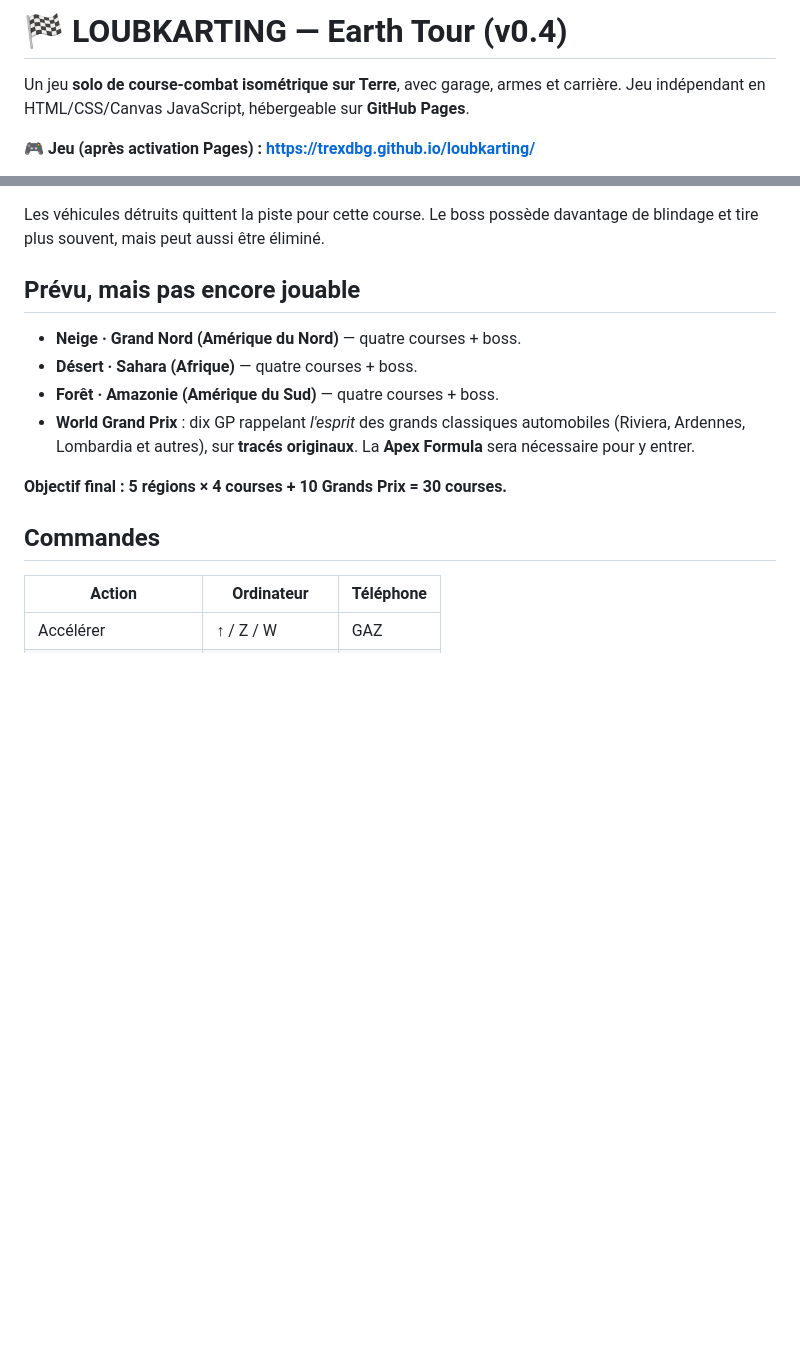
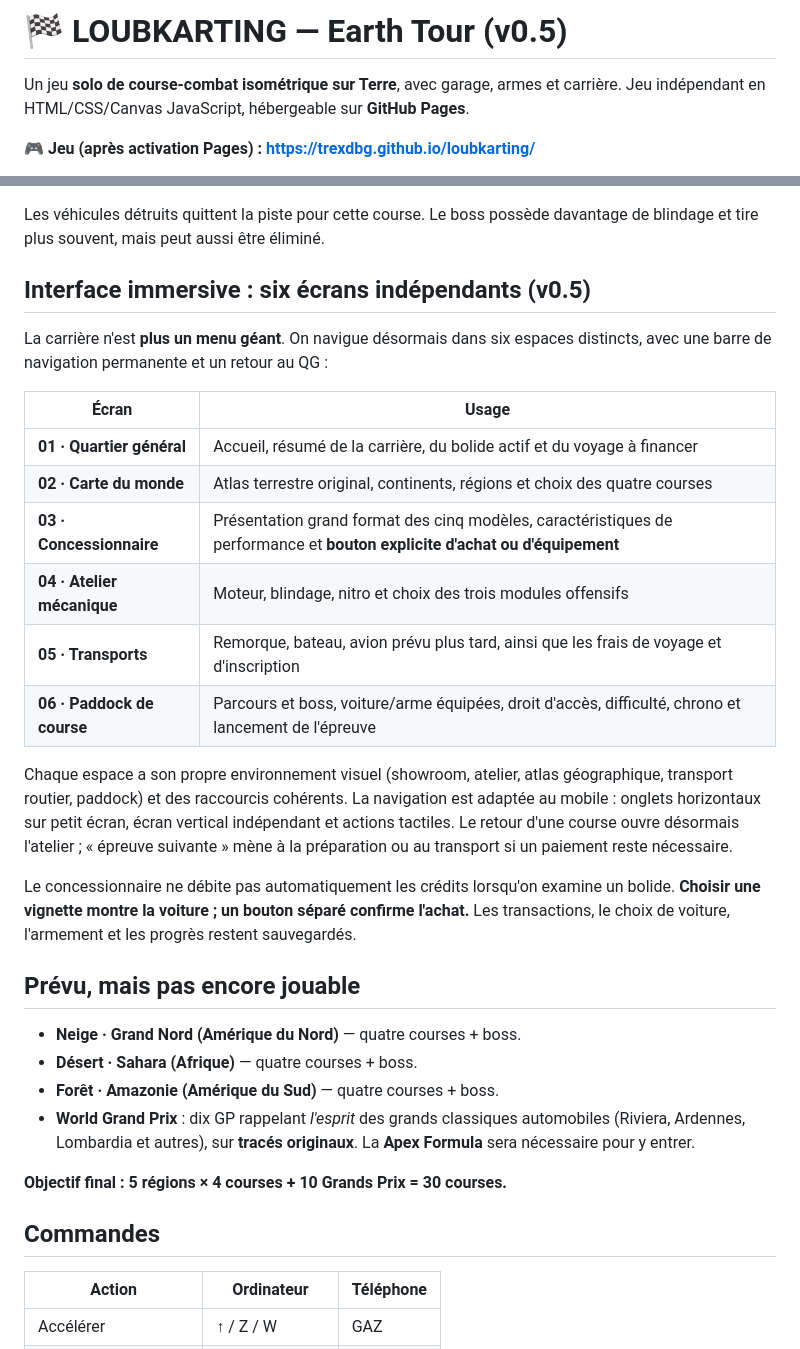
Before and after one commit to trexdbg/loubkarting, a Markdown page: README.md, 2 parts joined by grey strips. GitHub-like rendering; blank space fills up the shorter version.

Commit message:
Document six-screen v0.5 career UI and dedicated dealership purchase flow

```diff
--- a/README.md
+++ b/README.md
@@ -1,4 +1,4 @@
-# 🏁 LOUBKARTING — Earth Tour (v0.4)
+# 🏁 LOUBKARTING — Earth Tour (v0.5)
 
 Un jeu **solo de course-combat isométrique sur Terre**, avec garage, armes et carrière. Jeu indépendant en HTML/CSS/Canvas JavaScript, hébergeable sur **GitHub Pages**.
 
@@ -38,6 +38,23 @@ La première course de chaque région est gratuite une fois le voyage payé. Les
 **Récompenses d'une course :** 450 / 360 / 290 / 230 CR (de la première à la quatrième place), ou 75 CR en cas d'élimination du joueur ; puis **+40 ou +65 CR par lingot collecté**, **+240 CR par rival détruit**, et +280 CR lors du premier podium sur une épreuve ordinaire / +850 CR lors de la première victoire en finale de région.
 
 Les véhicules détruits quittent la piste pour cette course. Le boss possède davantage de blindage et tire plus souvent, mais peut aussi être éliminé.
+
+## Interface immersive : six écrans indépendants (v0.5)
+
+La carrière n'est **plus un menu géant**. On navigue désormais dans six espaces distincts, avec une barre de navigation permanente et un retour au QG :
+
+| Écran | Usage |
+|---|---|
+| **01 · Quartier général** | Accueil, résumé de la carrière, du bolide actif et du voyage à financer |
+| **02 · Carte du monde** | Atlas terrestre original, continents, régions et choix des quatre courses |
+| **03 · Concessionnaire** | Présentation grand format des cinq modèles, caractéristiques de performance et **bouton explicite d'achat ou d'équipement** |
+| **04 · Atelier mécanique** | Moteur, blindage, nitro et choix des trois modules offensifs |
+| **05 · Transports** | Remorque, bateau, avion prévu plus tard, ainsi que les frais de voyage et d'inscription |
+| **06 · Paddock de course** | Parcours et boss, voiture/arme équipées, droit d'accès, difficulté, chrono et lancement de l'épreuve |
+
+Chaque espace a son propre environnement visuel (showroom, atelier, atlas géographique, transport routier, paddock) et des raccourcis cohérents. La navigation est adaptée au mobile : onglets horizontaux sur petit écran, écran vertical indépendant et actions tactiles. Le retour d'une course ouvre désormais l'atelier ; « épreuve suivante » mène à la préparation ou au transport si un paiement reste nécessaire.
+
+Le concessionnaire ne débite pas automatiquement les crédits lorsqu'on examine un bolide. **Choisir une vignette montre la voiture ; un bouton séparé confirme l'achat.** Les transactions, le choix de voiture, l'armement et les progrès restent sauvegardés.
 
 ## Prévu, mais pas encore jouable
 
```
